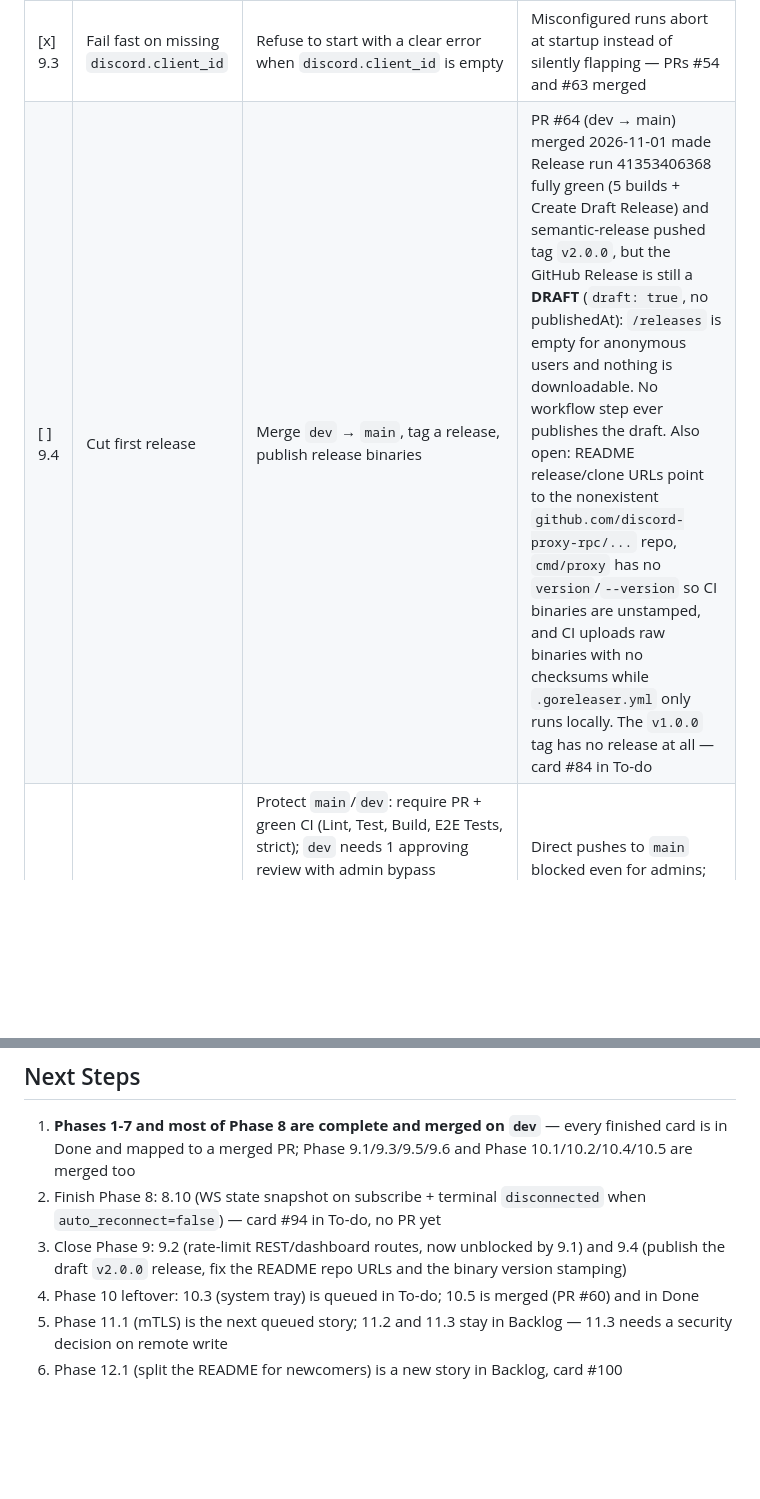
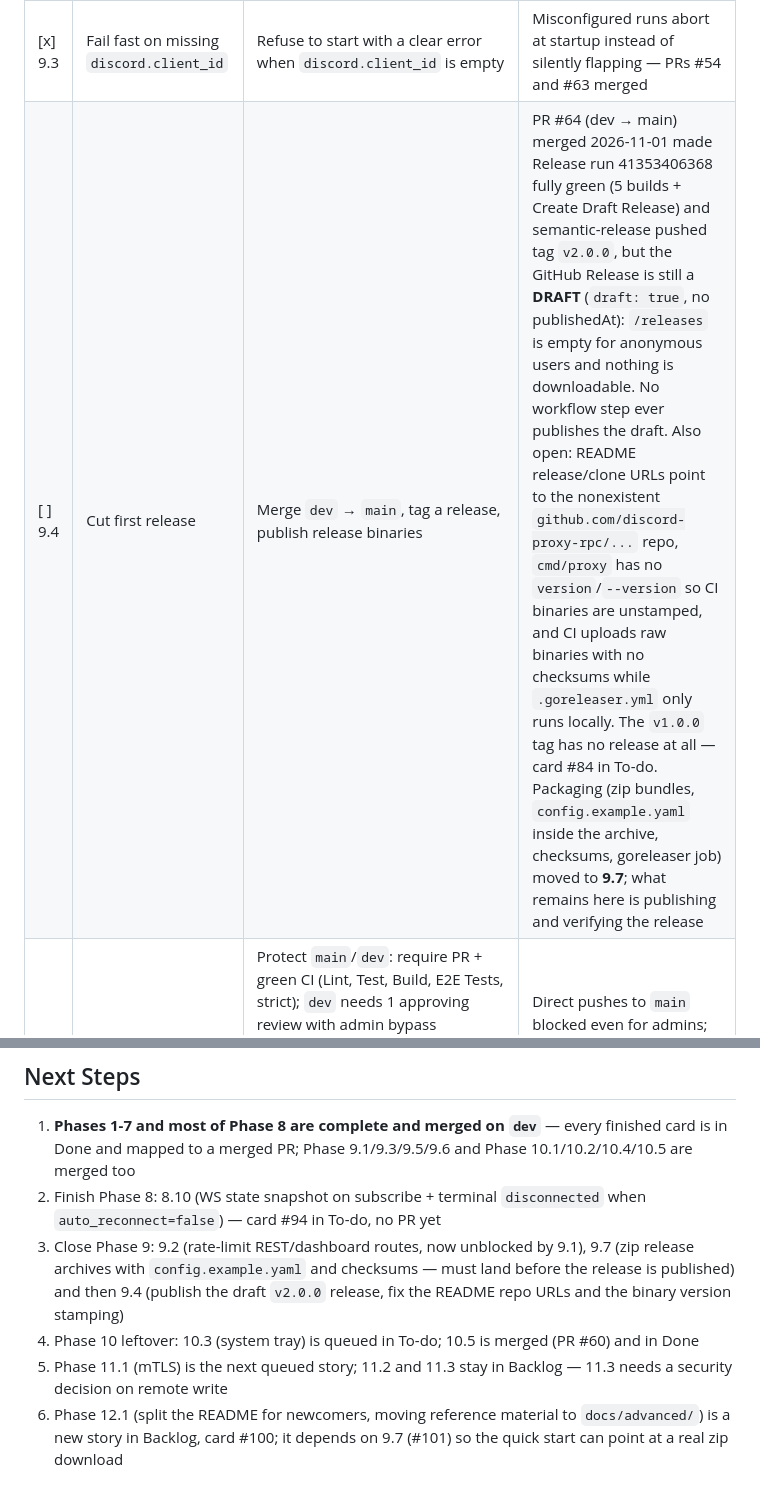
Before and after one commit to dipievil/discord-proxy-rpc, a Markdown page: docs/implementation/PLAN.md, 2 parts joined by grey strips. Drawn GitHub-style; blank space fills up the shorter version.

Commit message:
docs(plan): add 9.7 release archives row, detail 12.1 README split
Track the zip release-archive work (card #101) and expand the README
split story (card #100) with the docs/advanced layout and its dependency
on 9.7. Also note in 9.4 that packaging moved to 9.7.

```diff
--- a/docs/implementation/PLAN.md
+++ b/docs/implementation/PLAN.md
@@ -203,6 +203,6 @@ Close the remaining security gaps and cut the first public release.
 | [x] 9.1 | REST/dashboard auth coverage | Extend token auth beyond the WS upgrade to `/` and `/api/*` (health probes stay open for k8s) | With `auth.enabled: true`, sensitive endpoints reject unauthenticated requests |
 | [ ] 9.2 | Rate-limit REST/dashboard endpoints | Apply the per-IP rate limiter to HTTP routes, not only WS upgrades | Abuse of REST endpoints is throttled with 429 — **no PR yet**, card #86 in To-do (dependency 9.1 merged via PR #55) |
 | [x] 9.3 | Fail fast on missing `discord.client_id` | Refuse to start with a clear error when `discord.client_id` is empty | Misconfigured runs abort at startup instead of silently flapping — PRs #54 and #63 merged |
-| [ ] 9.4 | Cut first release | Merge `dev` → `main`, tag a release, publish release binaries | PR #64 (dev → main) merged 2026-11-01 made Release run 41353406368 fully green (5 builds + Create Draft Release) and semantic-release pushed tag `v2.0.0`, but the GitHub Release is still a **DRAFT** (`draft: true`, no publishedAt): `/releases` is empty for anonymous users and nothing is downloadable. No workflow step ever publishes the draft. Also open: README release/clone URLs point to the nonexistent `github.com/discord-proxy-rpc/...` repo, `cmd/proxy` has no `version`/`--version` so CI binaries are unstamped, and CI uploads raw binaries with no checksums while `.goreleaser.yml` only runs locally. The `v1.0.0` tag has no release at all — card #84 in To-do |
+| [ ] 9.4 | Cut first release | Merge `dev` → `main`, tag a release, publish release binaries | PR #64 (dev → main) merged 2026-11-01 made Release run 41353406368 fully green (5 builds + Create Draft Release) and semantic-release pushed tag `v2.0.0`, but the GitHub Release is still a **DRAFT** (`draft: true`, no publishedAt): `/releases` is empty for anonymous users and nothing is downloadable. No workflow step ever publishes the draft. Also open: README release/clone URLs point to the nonexistent `github.com/discord-proxy-rpc/...` repo, `cmd/proxy` has no `version`/`--version` so CI binaries are unstamped, and CI uploads raw binaries with no checksums while `.goreleaser.yml` only runs locally. The `v1.0.0` tag has no release at all — card #84 in To-do. Packaging (zip bundles, `config.example.yaml` inside the archive, checksums, goreleaser job) moved to **9.7**; what remains here is publishing and verifying the release |
 | [x] 9.5 | Branch protection + required review | Protect `main`/`dev`: require PR + green CI (Lint, Test, Build, E2E Tests, strict); `dev` needs 1 approving review with admin bypass (`enforce_admins: false`), `main` enforces admins with 0 required approvals — the sole repo account cannot self-approve its own PR, so requiring 1 review there would block every merge | Direct pushes to `main` blocked even for admins; CI required to merge both branches; `dev` admin may still merge — PR #61 merged |
 | [x] 9.6 | Remove legacy `PROXY_TOKEN` env var | Drop the `PROXY_TOKEN` override in `internal/config/config.go` (`setupEnv`); bind `auth.token` to `PROXY_AUTH_TOKEN` only; update `TestProxyTokenEnvVar` in `config_test.go` and all docs mentioning the legacy var (SPEC §Auth, README, `configs/config.example.yaml`). Previously `PROXY_TOKEN` won over `PROXY_AUTH_TOKEN` when both were set — a migration footgun | `PROXY_TOKEN` is ignored; `PROXY_AUTH_TOKEN` is the sole env source; released as a breaking change (`feat!:` + `BREAKING CHANGE` footer) |
@@ -336,7 +337,7 @@ Phase 1 (Foundation)
 
 1. **Phases 1-7 and most of Phase 8 are complete and merged on `dev`** — every finished card is in Done and mapped to a merged PR; Phase 9.1/9.3/9.5/9.6 and Phase 10.1/10.2/10.4/10.5 are merged too
 2. Finish Phase 8: 8.10 (WS state snapshot on subscribe + terminal `disconnected` when `auto_reconnect=false`) — card #94 in To-do, no PR yet
-3. Close Phase 9: 9.2 (rate-limit REST/dashboard routes, now unblocked by 9.1) and 9.4 (publish the draft `v2.0.0` release, fix the README repo URLs and the binary version stamping)
+3. Close Phase 9: 9.2 (rate-limit REST/dashboard routes, now unblocked by 9.1), 9.7 (zip release archives with `config.example.yaml` and checksums — must land before the release is published) and then 9.4 (publish the draft `v2.0.0` release, fix the README repo URLs and the binary version stamping)
 4. Phase 10 leftover: 10.3 (system tray) is queued in To-do; 10.5 is merged (PR #60) and in Done
 5. Phase 11.1 (mTLS) is the next queued story; 11.2 and 11.3 stay in Backlog — 11.3 needs a security decision on remote write
-6. Phase 12.1 (split the README for newcomers) is a new story in Backlog, card #100
+6. Phase 12.1 (split the README for newcomers, moving reference material to `docs/advanced/`) is a new story in Backlog, card #100; it depends on 9.7 (#101) so the quick start can point at a real zip download
```
Also changed, not shown: other parts of docs/implementation/PLAN.md (+2 -1 lines).
